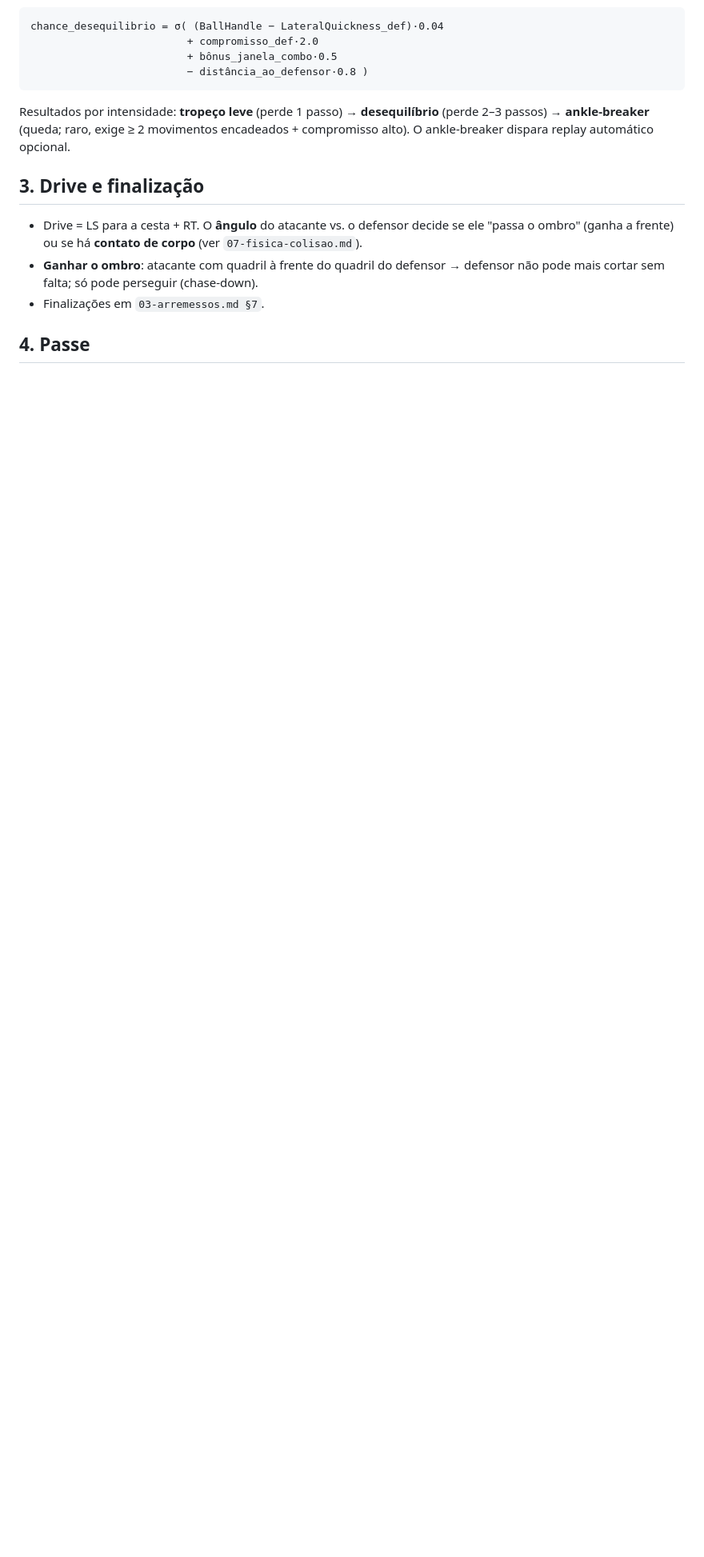
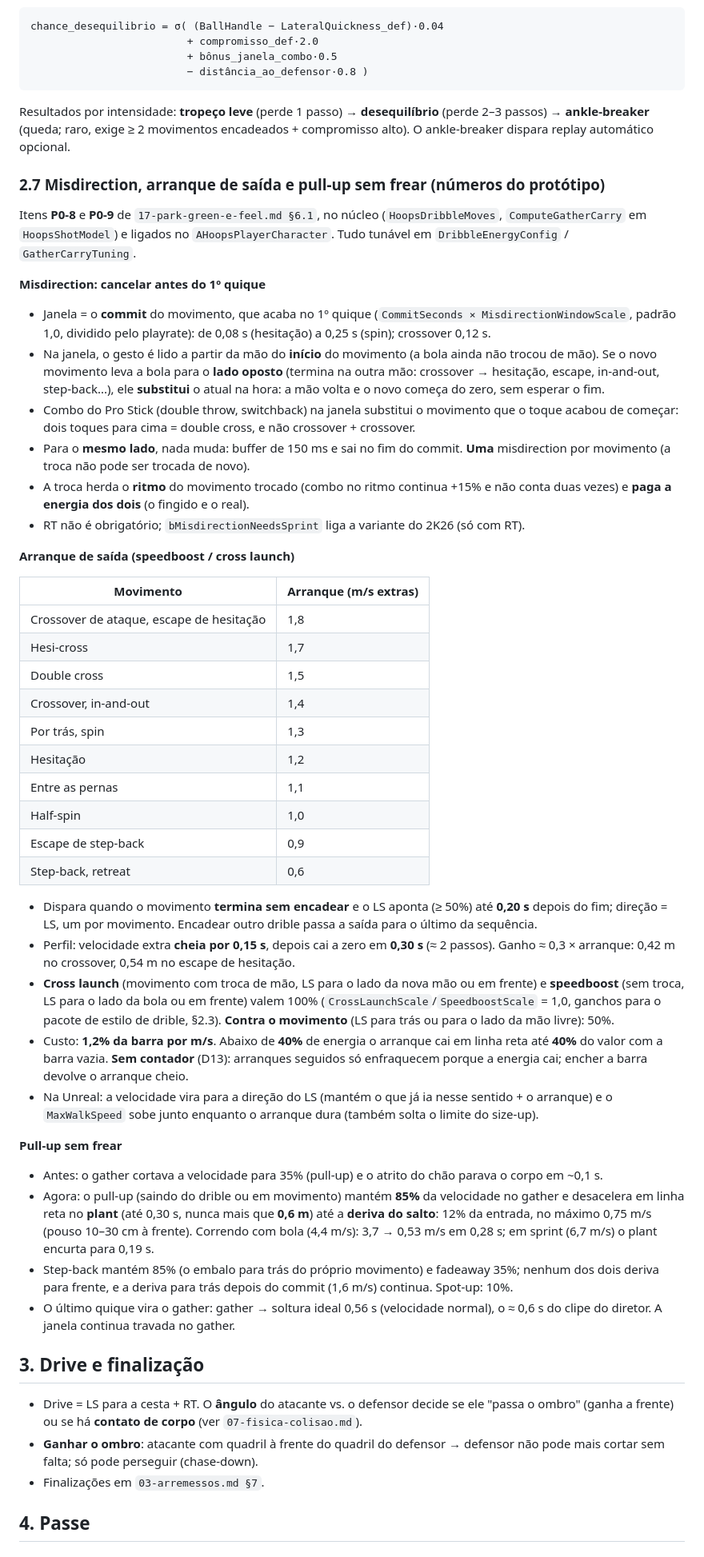
Before and after one commit to vareIIa/NBA, a Markdown page: docs/05-gameplay-ataque.md, the part around one of its changes. Shown at 80% size. GitHub-like rendering; blank space fills up the shorter version.

Commit message:
Documenta misdirection, arranque de saída e pull-up sem frear
- docs/05 §2.7: números do protótipo (janela, arranque por movimento,
  perfil, custo de energia, carry do pull-up) e linha nova na tabela de
  energia (§2.5).
- docs/17 §6.1: P0-8 e P0-9 marcados como implementados.

Co-Authored-By: Claude Opus 5.5 <noreply@anthropic.com>
Claude-Session: https://claude.ai/code/session_01NkfYRm1CJzd4WocShmdHw6

````diff
--- a/docs/05-gameplay-ataque.md
+++ b/docs/05-gameplay-ataque.md
@@ -89,6 +91,45 @@ chance_desequilibrio = σ( (BallHandle − LateralQuickness_def)·0.04
 ```
 
 Resultados por intensidade: **tropeço leve** (perde 1 passo) → **desequilíbrio** (perde 2–3 passos) → **ankle-breaker** (queda; raro, exige ≥ 2 movimentos encadeados + compromisso alto). O ankle-breaker dispara replay automático opcional.
+
+### 2.7 Misdirection, arranque de saída e pull-up sem frear (números do protótipo)
+
+Itens **P0-8** e **P0-9** de `17-park-green-e-feel.md §6.1`, no núcleo (`HoopsDribbleMoves`, `ComputeGatherCarry` em `HoopsShotModel`) e ligados no `AHoopsPlayerCharacter`. Tudo tunável em `DribbleEnergyConfig` / `GatherCarryTuning`.
+
+**Misdirection: cancelar antes do 1º quique**
+- Janela = o **commit** do movimento, que acaba no 1º quique (`CommitSeconds × MisdirectionWindowScale`, padrão 1,0, dividido pelo playrate): de 0,08 s (hesitação) a 0,25 s (spin); crossover 0,12 s.
+- Na janela, o gesto é lido a partir da mão do **início** do movimento (a bola ainda não trocou de mão). Se o novo movimento leva a bola para o **lado oposto** (termina na outra mão: crossover → hesitação, escape, in-and-out, step-back...), ele **substitui** o atual na hora: a mão volta e o novo começa do zero, sem esperar o fim.
+- Combo do Pro Stick (double throw, switchback) na janela substitui o movimento que o toque acabou de começar: dois toques para cima = double cross, e não crossover + crossover.
+- Para o **mesmo lado**, nada muda: buffer de 150 ms e sai no fim do commit. **Uma** misdirection por movimento (a troca não pode ser trocada de novo).
+- A troca herda o **ritmo** do movimento trocado (combo no ritmo continua +15% e não conta duas vezes) e **paga a energia dos dois** (o fingido e o real).
+- RT não é obrigatório; `bMisdirectionNeedsSprint` liga a variante do 2K26 (só com RT).
+
+**Arranque de saída (speedboost / cross launch)**
+
+| Movimento | Arranque (m/s extras) |
+|---|---|
+| Crossover de ataque, escape de hesitação | 1,8 |
+| Hesi-cross | 1,7 |
+| Double cross | 1,5 |
+| Crossover, in-and-out | 1,4 |
+| Por trás, spin | 1,3 |
+| Hesitação | 1,2 |
+| Entre as pernas | 1,1 |
+| Half-spin | 1,0 |
+| Escape de step-back | 0,9 |
+| Step-back, retreat | 0,6 |
+
+- Dispara quando o movimento **termina sem encadear** e o LS aponta (≥ 50%) até **0,20 s** depois do fim; direção = LS, um por movimento. Encadear outro drible passa a saída para o último da sequência.
+- Perfil: velocidade extra **cheia por 0,15 s**, depois cai a zero em **0,30 s** (≈ 2 passos). Ganho ≈ 0,3 × arranque: 0,42 m no crossover, 0,54 m no escape de hesitação.
+- **Cross launch** (movimento com troca de mão, LS para o lado da nova mão ou em frente) e **speedboost** (sem troca, LS para o lado da bola ou em frente) valem 100% (`CrossLaunchScale`/`SpeedboostScale` = 1,0, ganchos para o pacote de estilo de drible, §2.3). **Contra o movimento** (LS para trás ou para o lado da mão livre): 50%.
+- Custo: **1,2% da barra por m/s**. Abaixo de **40%** de energia o arranque cai em linha reta até **40%** do valor com a barra vazia. **Sem contador** (D13): arranques seguidos só enfraquecem porque a energia cai; encher a barra devolve o arranque cheio.
+- Na Unreal: a velocidade vira para a direção do LS (mantém o que já ia nesse sentido + o arranque) e o `MaxWalkSpeed` sobe junto enquanto o arranque dura (também solta o limite do size-up).
+
+**Pull-up sem frear**
+- Antes: o gather cortava a velocidade para 35% (pull-up) e o atrito do chão parava o corpo em ~0,1 s.
+- Agora: o pull-up (saindo do drible ou em movimento) mantém **85%** da velocidade no gather e desacelera em linha reta no **plant** (até 0,30 s, nunca mais que **0,6 m**) até a **deriva do salto**: 12% da entrada, no máximo 0,75 m/s (pouso 10–30 cm à frente). Correndo com bola (4,4 m/s): 3,7 → 0,53 m/s em 0,28 s; em sprint (6,7 m/s) o plant encurta para 0,19 s.
+- Step-back mantém 85% (o embalo para trás do próprio movimento) e fadeaway 35%; nenhum dos dois deriva para frente, e a deriva para trás depois do commit (1,6 m/s) continua. Spot-up: 10%.
+- O último quique vira o gather: gather → soltura ideal 0,56 s (velocidade normal), o ≈ 0,6 s do clipe do diretor. A janela continua travada no gather.
 
 ## 3. Drive e finalização
 
````
Also changed, not shown: other parts of docs/05-gameplay-ataque.md (+2 -0 lines), docs/17-park-green-e-feel.md (+2 -2 lines).
